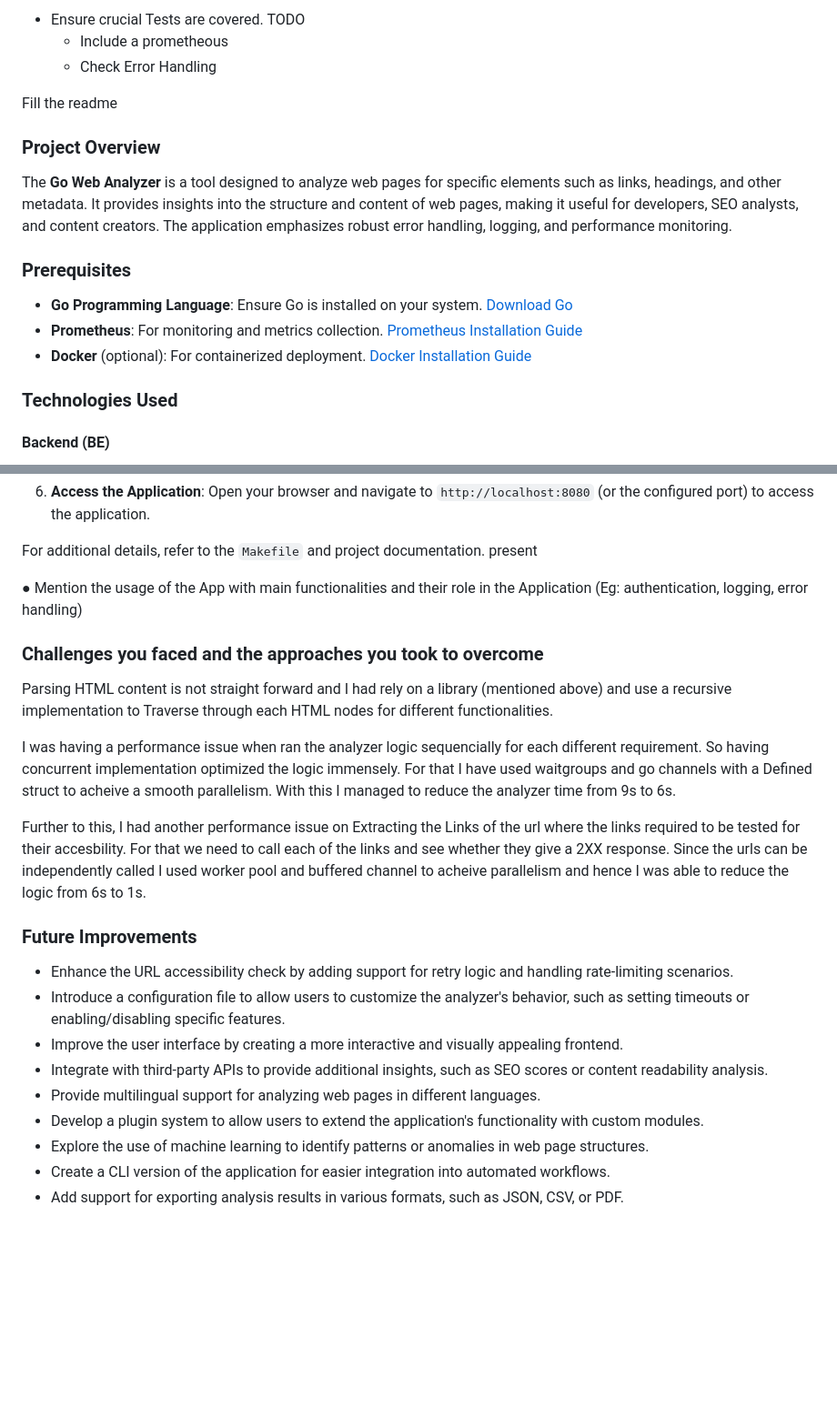
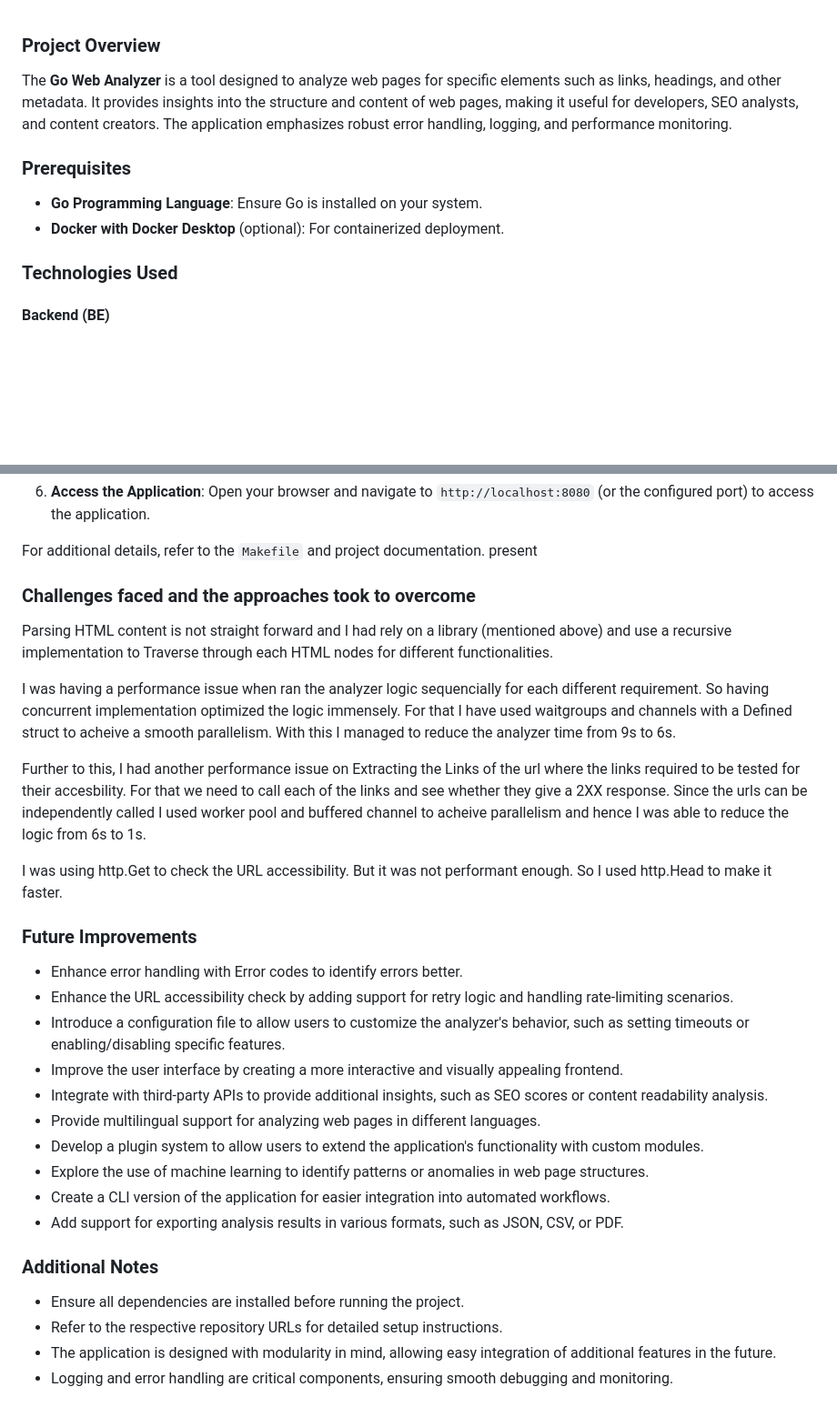
Before and after one commit to Jawadh-Salih/go-web-analyzer, a Markdown page: ReadMe.md, 2 parts joined by grey strips. Shown: that part at 91% size. GitHub-like rendering; blank space fills up the shorter version.

```diff
--- a/ReadMe.md
+++ b/ReadMe.md
@@ -1,19 +1,10 @@
-
-- Ensure crucial Tests are covered.
-TODO
-    - Include a prometheous
-    - Check Error Handling
-
-Fill the readme
-
 
 ### Project Overview
 The **Go Web Analyzer** is a tool designed to analyze web pages for specific elements such as links, headings, and other metadata. It provides insights into the structure and content of web pages, making it useful for developers, SEO analysts, and content creators. The application emphasizes robust error handling, logging, and performance monitoring.
 
 ### Prerequisites
-- **Go Programming Language**: Ensure Go is installed on your system. [Download Go](https://go.dev/dl/)
-- **Prometheus**: For monitoring and metrics collection. [Prometheus Installation Guide](https://prometheus.io/docs/introduction/install/)
-- **Docker** (optional): For containerized deployment. [Docker Installation Guide](https://docs.docker.com/get-docker/)
+- **Go Programming Language**: Ensure Go is installed on your system.
+- **Docker with Docker Desktop** (optional): For containerized deployment.
 
 ### Technologies Used
 #### Backend (BE)
@@ -80,20 +63,19 @@ For additional details, refer to the `Makefile` and project documentation.
 present
 
 
-● Mention the usage of the App with main functionalities and their role in the
-Application (Eg: authentication, logging, error handling)
-
-### Challenges you faced and the approaches you took to overcome
+### Challenges faced and the approaches took to overcome
 
 Parsing HTML content is not straight forward and I had rely on a library (mentioned above) and use a recursive implementation to Traverse through each HTML nodes for different functionalities.
 
-I was having a performance issue when ran the analyzer logic sequencially for each different requirement. So having concurrent implementation optimized the logic immensely. For that I have used waitgroups and go channels with a Defined struct to acheive a smooth parallelism. With this I managed to reduce the analyzer time from 9s to 6s.
+I was having a performance issue when ran the analyzer logic sequencially for each different requirement. So having concurrent implementation optimized the logic immensely. For that I have used waitgroups and channels with a Defined struct to acheive a smooth parallelism. With this I managed to reduce the analyzer time from 9s to 6s.
 
 Further to this, I had another performance issue on Extracting the Links of the url where the links required to be tested for their accesbility. For that we need to call each of the links and see whether they give a 2XX response. Since the urls can be independently called I used worker pool and buffered channel to acheive parallelism and hence I was able to reduce the logic from 6s to 1s.
 
+I was using http.Get to check the URL accessibility. But it was not performant enough. So I used http.Head to make it faster.
+
 
 ### Future Improvements
-
+- Enhance error handling with Error codes to identify errors better.
 - Enhance the URL accessibility check by adding support for retry logic and handling rate-limiting scenarios.
 - Introduce a configuration file to allow users to customize the analyzer's behavior, such as setting timeouts or enabling/disabling specific features.
 - Improve the user interface by creating a more interactive and visually appealing frontend.
@@ -103,3 +85,9 @@ Further to this, I had another performance issue on Extracting the Links of the
 - Explore the use of machine learning to identify patterns or anomalies in web page structures.
 - Create a CLI version of the application for easier integration into automated workflows.
 - Add support for exporting analysis results in various formats, such as JSON, CSV, or PDF.
+
+### Additional Notes
+- Ensure all dependencies are installed before running the project.
+- Refer to the respective repository URLs for detailed setup instructions.
+- The application is designed with modularity in mind, allowing easy integration of additional features in the future.
+- Logging and error handling are critical components, ensuring smooth debugging and monitoring.
```
Also changed, not shown: other parts of ReadMe.md (+0 -8 lines).
